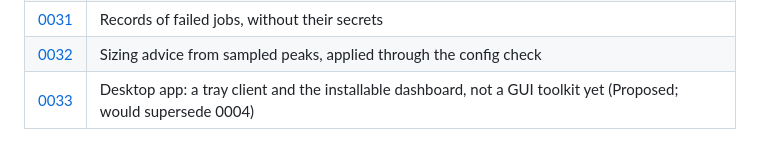
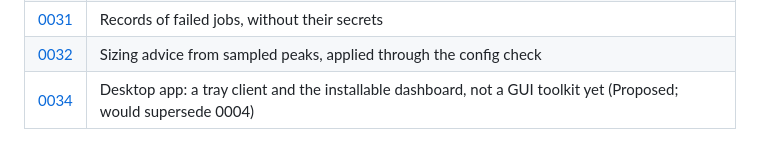
Before and after one commit to ayagmar/runnerd, a Markdown page: docs/adr/README.md, the part around the change. GitHub-like rendering.

Commit message:
docs(adr): renumber the desktop framework ADR to 0034
PR #55 takes 0033 for measured admission.

```diff
--- a/docs/adr/README.md
+++ b/docs/adr/README.md
@@ -38,4 +38,4 @@ decision stays, with a line under its title pointing to the record that changes
 | [0030](0030-one-socket-client-in-core.md) | One socket client for every client, in core |
 | [0031](0031-records-of-failed-jobs.md) | Records of failed jobs, without their secrets |
 | [0032](0032-sizing-advice-from-sampled-peaks.md) | Sizing advice from sampled peaks, applied through the config check |
-| [0033](0033-desktop-framework.md) | Desktop app: a tray client and the installable dashboard, not a GUI toolkit yet (Proposed; would supersede 0004) |
+| [0034](0034-desktop-framework.md) | Desktop app: a tray client and the installable dashboard, not a GUI toolkit yet (Proposed; would supersede 0004) |
```
Also changed, not shown: docs/adr/0034-desktop-framework.md (renamed from docs/adr/0033-desktop-framework.md, +1 -1 lines).
